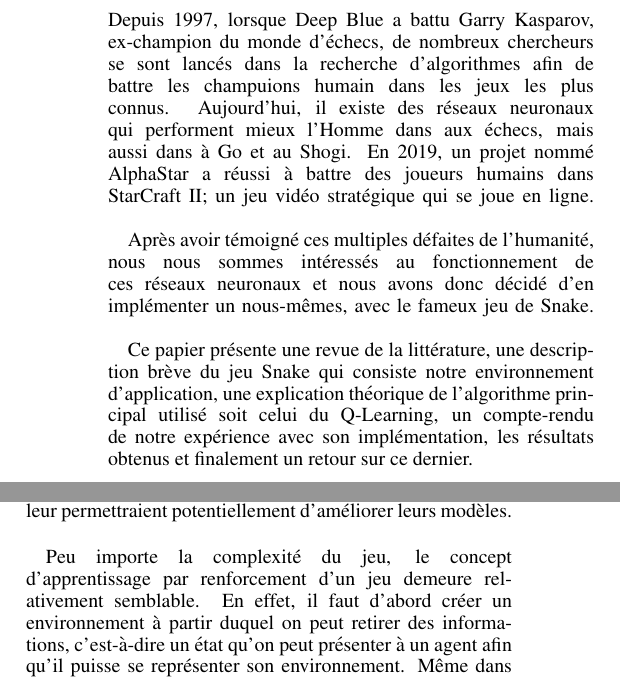
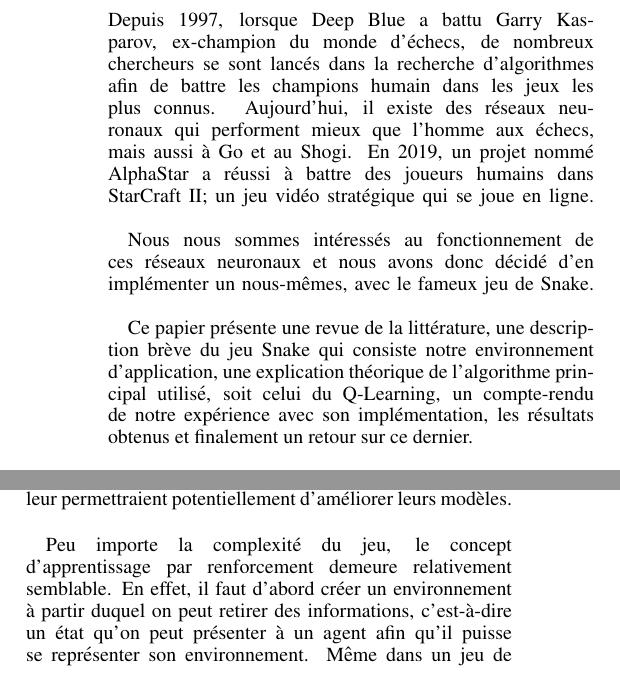
Before and after one commit to Adrimeov/snakeAI, a LaTeX paper (Rapport/Rapport Final.tex): two parts of the columns of page 1 of 5, joined at a grey line, cut so that both start at the same text. Compiled offline with pdfLaTeX.

Commit message:
corrections

```diff
--- a/Rapport/Rapport Final.tex
+++ b/Rapport/Rapport Final.tex
@@ -72,11 +72,11 @@
 
 \section{Introduction}
 
-Depuis 1997, lorsque Deep Blue a battu Garry Kasparov, ex-champion du monde d’échecs, de nombreux chercheurs se sont lancés dans la recherche d’algorithmes afin de battre les champuions humain dans les jeux les plus connus. Aujourd’hui, il existe des réseaux neuronaux qui performent mieux l'Homme dans aux échecs, mais aussi dans à Go et au Shogi. En 2019, un projet nommé AlphaStar a réussi à battre des joueurs humains dans StarCraft II; un jeu vidéo stratégique qui se joue en ligne.\linebreak
+Depuis 1997, lorsque Deep Blue a battu Garry Kasparov, ex-champion du monde d’échecs, de nombreux chercheurs se sont lancés dans la recherche d’algorithmes afin de battre les champions humain dans les jeux les plus connus. Aujourd’hui, il existe des réseaux neuronaux qui performent mieux que l'homme aux échecs, mais aussi à Go et au Shogi. En 2019, un projet nommé AlphaStar a réussi à battre des joueurs humains dans StarCraft II; un jeu vidéo stratégique qui se joue en ligne.\linebreak
 
-Après avoir témoigné ces multiples défaites de l’humanité, nous nous sommes intéressés au fonctionnement de ces réseaux neuronaux et nous avons donc décidé d’en implémenter un nous-mêmes, avec le fameux jeu de Snake.\linebreak
+Nous nous sommes intéressés au fonctionnement de ces réseaux neuronaux et nous avons donc décidé d’en implémenter un nous-mêmes, avec le fameux jeu de Snake.\linebreak
 
-Ce papier présente une revue de la littérature, une description brève du jeu Snake qui consiste notre environnement d'application, une explication théorique de l'algorithme principal utilisé soit celui du Q-Learning, un compte-rendu de notre expérience avec son implémentation, les résultats obtenus et finalement un retour sur ce dernier.
+Ce papier présente une revue de la littérature, une description brève du jeu Snake qui consiste notre environnement d'application, une explication théorique de l'algorithme principal utilisé, soit celui du Q-Learning, un compte-rendu de notre expérience avec son implémentation, les résultats obtenus et finalement un retour sur ce dernier.
 
 \section{Revue de la littérature}
 
@@ -89,8 +89,8 @@
 Plus tard, le monde de l'apprentissage profond connait un changement drastique avec des chercheurs l'appliquant dans une multitude de domaines différents. En effet, des spécialistes de la reconnaissance de la parole (\cite{dahl_yu_deng_acero_2012}) tentent d'implémenter un modèle se servant d'un réseau de neurones à  profond avec un  automate de Markov à états cachés. Aussi,  des chercheurs dans le domaine de la vision artificielle (\cite{krizhevsky_sutskever_hinton_2017}) ont également commencé à utiliser des modèles d'apprentissage profond en particulié des réseaux neuronaux convolutifs afin d'augmenter l'efficacité et la précision de leur modèle. Google utilise de nos jours un modèle d'apprentissage machine pour leurs services de traduction automatique (\cite{DBLP:journals/corr/WuSCLNMKCGMKSJL16}). En utilisant deux types de réseaux de neurones, un pour traiter les données entrantes et un autre pour générer le texte qui a été traduit, il peut améliorer la qualité de leur service en continuant à l'entrainer. Ces avancements technologiques ont permis aux chercheurs en apprentissage par renforcement d'essayer de nouvelles méthodes qui leur permettraient potentiellement d'améliorer leurs modèles.
 \linebreak
 
-Peu importe la complexité du jeu, le concept d'apprentissage par renforcement d'un jeu demeure relativement semblable. En effet, il faut d'abord créer un environnement à partir duquel on peut retirer des informations, c'est-à-dire un état
- qu'on peut présenter à un agent afin qu'il puisse se représenter son environnement. Même dans un jeu de stratégie très complexe comme celui de StarCraft II \cite{DBLP:journals/corr/abs-1708-04782}, les chercheurs ont réussi à concevoir un environnement d'apprentissage par renforcement, qui a d'ailleurs été utilisé pour implémenter l'algorithme de AlphaStar. Pour ce faire, chaque détails du jeu ont été analysés de manière minutieuse et a ensuite été transformé en variables et matrices. Ces données représentant le grand nombre de ressources et d'influence, ainsi que les centaines de pièces que le joueur doit bouger sont ensuite utilisées pour calculer les actions que le modèle doit exécuter afin de maximiser sa récompense. Le défi en apprentissage par renfocement est donc de générer une représentation de l'état de l'environnement et de créer une politique de renforcement cohérente avec le but du jeux. \linebreak
+Peu importe la complexité du jeu, le concept d'apprentissage par renforcement demeure relativement semblable. En effet, il faut d'abord créer un environnement à partir duquel on peut retirer des informations, c'est-à-dire un état
+qu'on peut présenter à un agent afin qu'il puisse se représenter son environnement. Même dans un jeu de stratégie très complexe comme celui de StarCraft II \cite{DBLP:journals/corr/abs-1708-04782}, les chercheurs ont réussi à concevoir un environnement d'apprentissage par renforcement, qui a d'ailleurs été utilisé pour implémenter l'algorithme de AlphaStar. Pour ce faire, chaque détails du jeu ont été analysés de manière minutieuse et a ensuite été transformé en variables et matrices. Ces données représentant le grand nombre de ressources et d'influence, ainsi que les centaines de pièces que le joueur doit bouger sont ensuite utilisées pour calculer les actions que le modèle doit exécuter afin de maximiser sa récompense. Le défi en apprentissage par renfocement est donc de générer une représentation de l'état de l'environnement et de créer une politique de renforcement cohérente avec le but du jeux. \linebreak
 
 Dans ce travail, nous avons émulé l'expérience réalisée par Mnih et al. \cite{DBLP:journals/corr/MnihKSGAWR13} qui consiste à créer un modèle ayant les capacités de jouer à des jeux d'Atari 2600. Dans leur papier, ils expliquent chaque étape de leur processus, en particulier l'algorithme Q-learning et l'architecture du réseaux qu'ils on mis en place. Le Q-learning est une méthode qui se base sur une approche de programmation dynamique incrémentale utilisant une méthode de Monte-Carlo afin d'estimer une valeur de sortie optimale. Elle a été améliorée par Watkins en 1989 (\cite{article}) et est encore appliquée dans des expériences de nos jours.
 
```
